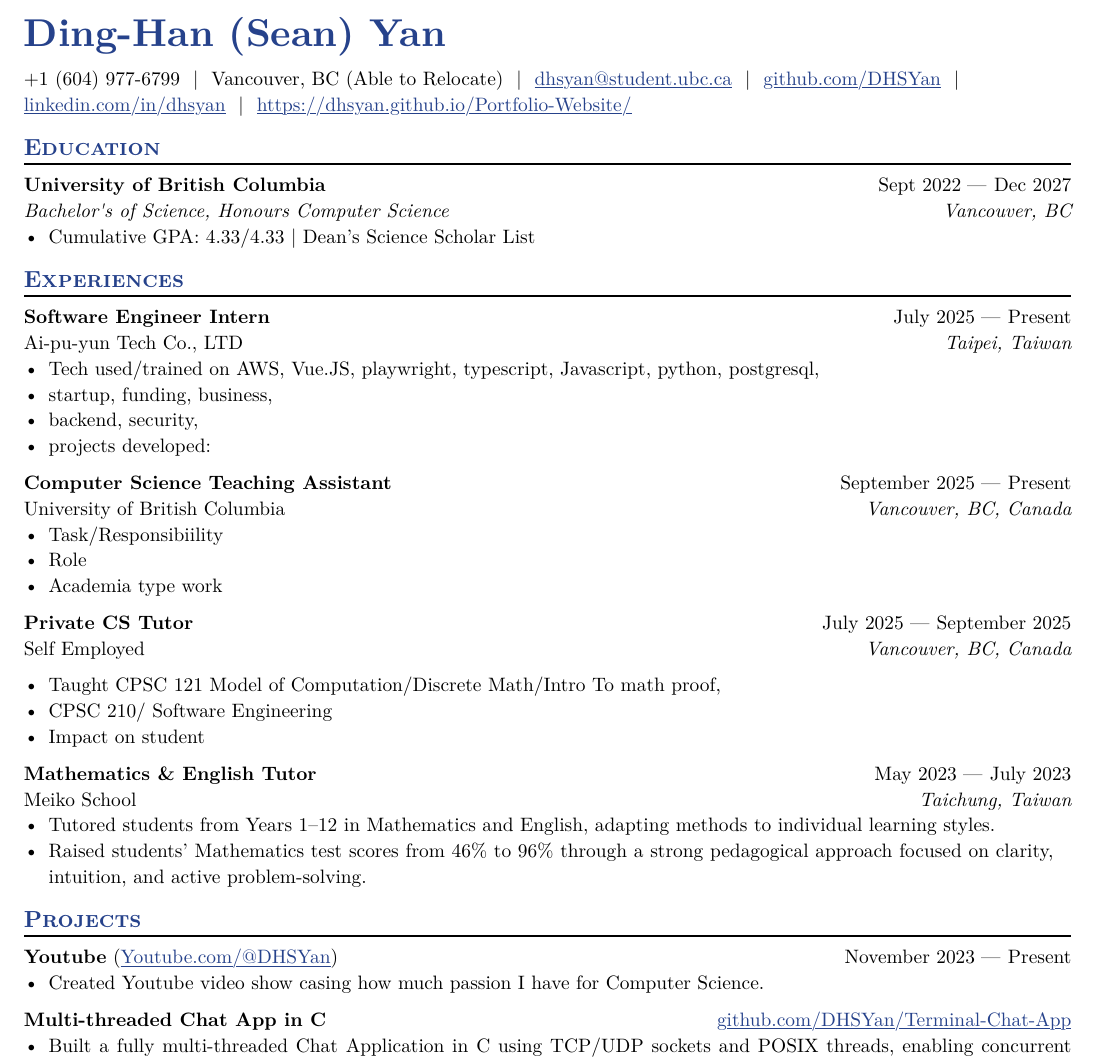
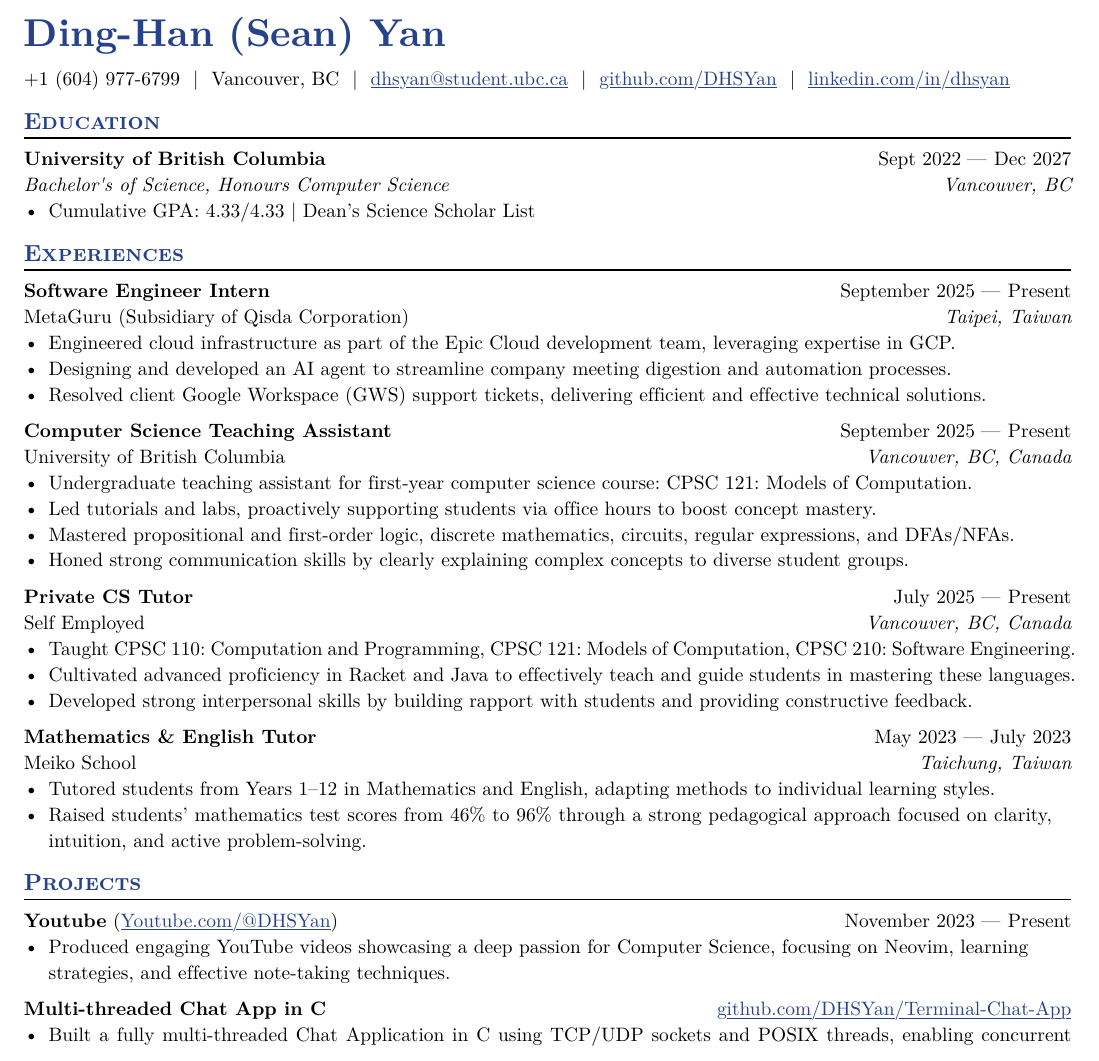
Before and after one commit to DHSYan/Resume, a Typst document (main.typ): part of the page, cut so that both start at the same text. The pictures show the PDF file main.pdf that the author committed with the source.

Commit message:
Appling to coop with this

```diff
--- a/main.typ
+++ b/main.typ
@@ -2,7 +2,7 @@
 
 // Put your personal information here, replacing mine
 #let name = "Ding-Han (Sean) Yan"
-#let location = "Vancouver, BC (Able to Relocate)"
+#let location = "Vancouver, BC"
 #let email = "dhsyan@student.ubc.ca"
 #let github = "github.com/DHSYan"
 #let linkedin = "linkedin.com/in/dhsyan"
@@ -63,34 +63,32 @@
 #work(
   title: "Software Engineer Intern",
   location: "Taipei, Taiwan",
-  company: "Ai-pu-yun Tech Co., LTD",
-  dates: dates-helper(start-date: "July 2025", end-date: "Present"),
+  company: "MetaGuru (Subsidiary of Qisda Corporation)",
+  dates: dates-helper(start-date: "September 2025", end-date: "Present"),
 )
-- Tech used/trained on AWS, Vue.JS, playwright, typescript, Javascript, python, postgresql,
-- startup, funding, business,
-- backend, security,
-- projects developed:
-
+- Engineered cloud infrastructure as part of the Epic Cloud development team, leveraging expertise in GCP.
+- Designing and developed an AI agent to streamline company meeting digestion and automation processes.
+- Resolved client Google Workspace (GWS) support tickets, delivering efficient and effective technical solutions.
 #work(
   title: "Computer Science Teaching Assistant",
   location: "Vancouver, BC, Canada",
   company: "University of British Columbia",
   dates: dates-helper(start-date: "September 2025", end-date: "Present"),
 )
-- Task/Responsibiility
-- Role
-- Academia type work
+- Undergraduate teaching assistant for first-year computer science course: CPSC 121: Models of Computation.
+- Led tutorials and labs, proactively supporting students via office hours to boost concept mastery.
+- Mastered propositional and first-order logic, discrete mathematics, circuits, regular expressions, and DFAs/NFAs.
+- Honed strong communication skills by clearly explaining complex concepts to diverse student groups.
 
 #work(
   title: "Private CS Tutor",
   location: "Vancouver, BC, Canada",
   company: "Self Employed",
-  dates: dates-helper(start-date: "July 2025", end-date: "September 2025"),
+  dates: dates-helper(start-date: "July 2025", end-date: "Present"),
 )
-
-- Taught CPSC 121 Model of Computation/Discrete Math/Intro To math proof,
-- CPSC 210/ Software Engineering
-- Impact on student
+- Taught CPSC 110: Computation and Programming, CPSC 121: Models of Computation, CPSC 210: Software Engineering.
+- Cultivated advanced proficiency in Racket and Java to effectively teach and guide students in mastering these languages.
+- Developed strong interpersonal skills by building rapport with students and providing constructive feedback.
 
 #work(
   title: "Mathematics & English Tutor",
@@ -110,8 +107,7 @@
   url: "Youtube.com/@DHSYan",
   dates: dates-helper(start-date: "November 2023", end-date: "Present"),
 )
-- Created Youtube video show casing how much passion I have for Computer Science.
-// - 124 Subscribers as of 2025
+- Produced engaging YouTube videos showcasing a deep passion for Computer Science, focusing on Neovim, learning strategies, and effective note-taking techniques. // - 124 Subscribers as of 2025
 
 // #project(
 //   name: "Job Tracker API",
```
Also changed, not shown: main.pdf, main.typ (5 more changed lines).
